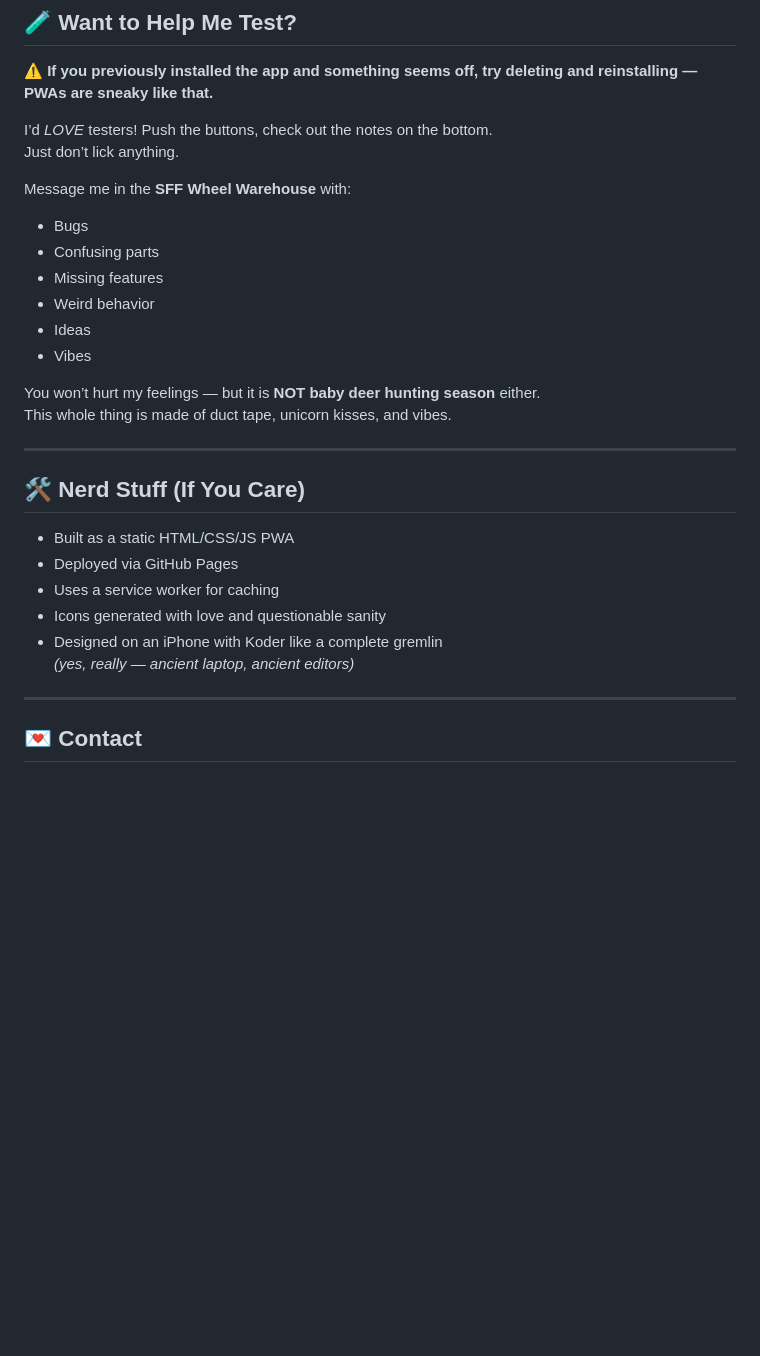
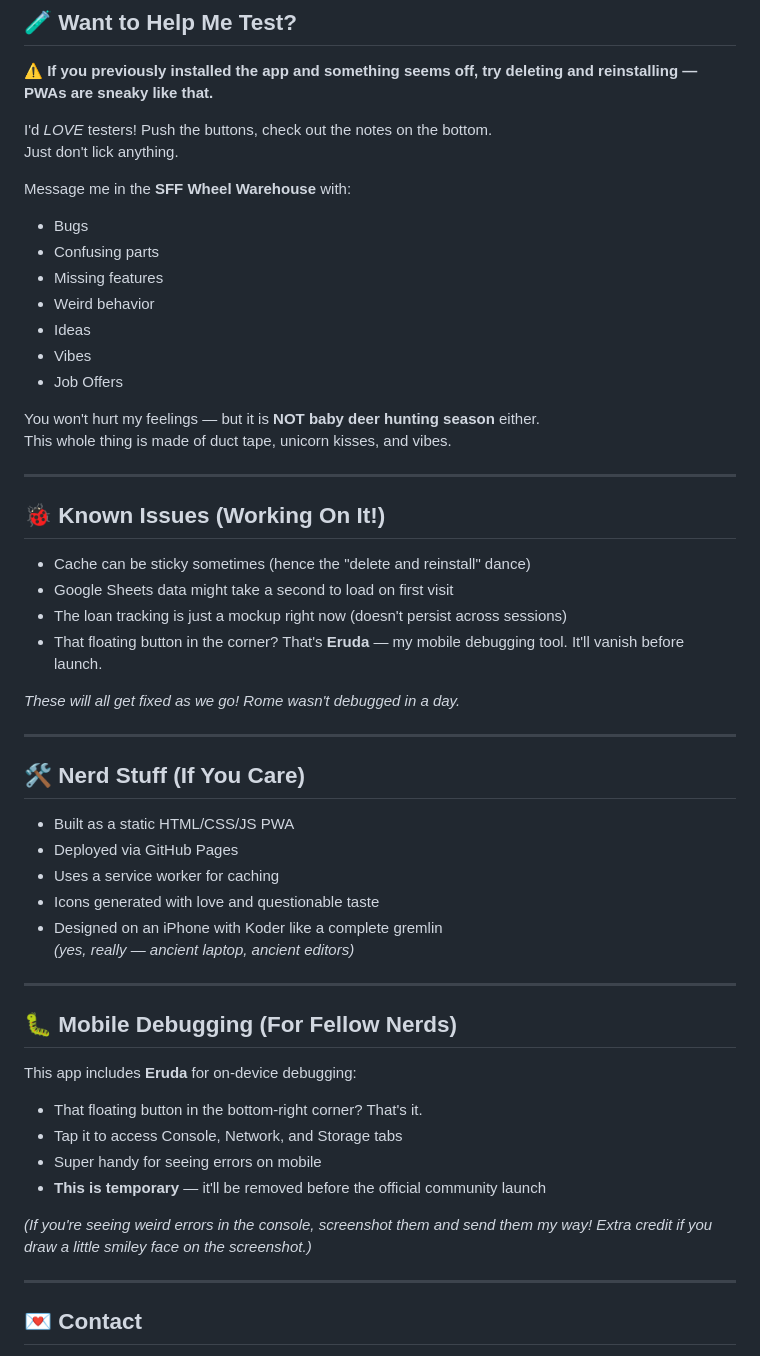
Before and after one commit to PeachPaulison/SFF_Wheel_Library, a Markdown page: README.md, the part around one of its changes. Drawn GitHub-style; blank space fills up the shorter version.

```diff
--- a/README.md
+++ b/README.md
@@ -88,8 +89,8 @@ come find me in the **SFF Wheel Warehouse**.
 ## 🧪 Want to Help Me Test?
 ⚠️ **If you previously installed the app and something seems off, try deleting and reinstalling — PWAs are sneaky like that.**
 
-I’d *LOVE* testers! Push the buttons, check out the notes on the bottom.
-Just don’t lick anything.
+I'd *LOVE* testers! Push the buttons, check out the notes on the bottom.
+Just don't lick anything.
 
 Message me in the **SFF Wheel Warehouse** with:
 - Bugs
@@ -98,9 +99,20 @@ Message me in the **SFF Wheel Warehouse** with:
 - Weird behavior
 - Ideas
 - Vibes
+- Job Offers
 
-You won’t hurt my feelings — but it is **NOT baby deer hunting season** either.
+You won't hurt my feelings — but it is **NOT baby deer hunting season** either.
 This whole thing is made of duct tape, unicorn kisses, and vibes.
+
+---
+
+## 🐞 Known Issues (Working On It!)
+- Cache can be sticky sometimes (hence the "delete and reinstall" dance)
+- Google Sheets data might take a second to load on first visit
+- The loan tracking is just a mockup right now (doesn't persist across sessions)
+- That floating button in the corner? That's **Eruda** — my mobile debugging tool. It'll vanish before launch.
+
+*These will all get fixed as we go! Rome wasn't debugged in a day.*
 
 ---
 
@@ -108,9 +120,20 @@ This whole thing is made of duct tape, unicorn kisses, and vibes.
 - Built as a static HTML/CSS/JS PWA
 - Deployed via GitHub Pages
 - Uses a service worker for caching
-- Icons generated with love and questionable sanity
+- Icons generated with love and questionable taste
 - Designed on an iPhone with Koder like a complete gremlin
   *(yes, really — ancient laptop, ancient editors)*
+
+---
+
+## 🐛 Mobile Debugging (For Fellow Nerds)
+This app includes **Eruda** for on-device debugging:
+- That floating button in the bottom-right corner? That's it.
+- Tap it to access Console, Network, and Storage tabs
+- Super handy for seeing errors on mobile
+- **This is temporary** — it'll be removed before the official community launch
+
+*(If you're seeing weird errors in the console, screenshot them and send them my way! Extra credit if you draw a little smiley face on the screenshot.)*
 
 ---
 
```
Also changed, not shown: other parts of README.md (+9 -8 lines).
